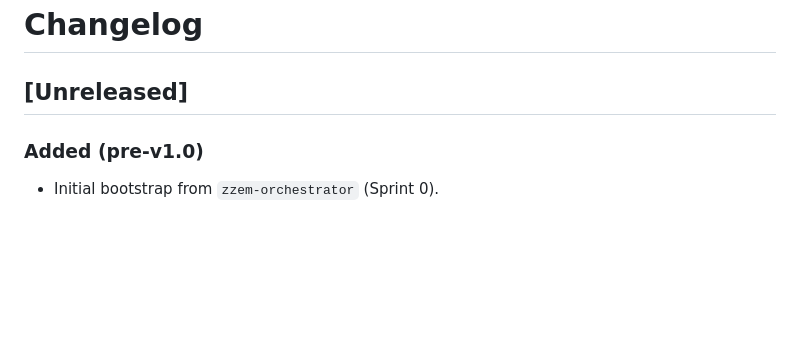
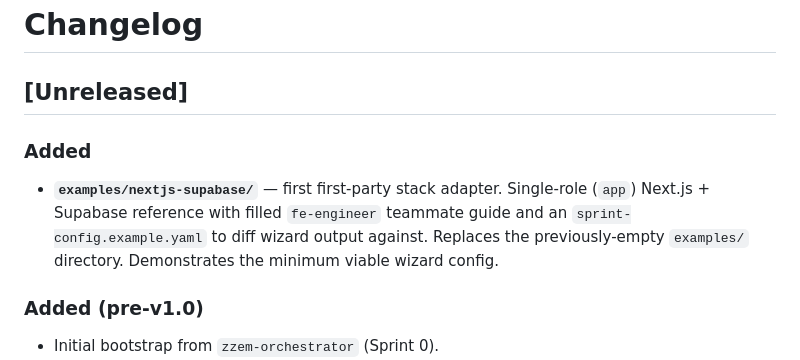
Before and after one commit to hx2ryu/zachflow, a Markdown page: CHANGELOG.md, the part around the change. Drawn GitHub-style; blank space fills up the shorter version.

Commit message:
docs: log nextjs-supabase example in [Unreleased]
Co-Authored-By: Claude Opus 4.7 (1M context) <noreply@anthropic.com>

```diff
--- a/CHANGELOG.md
+++ b/CHANGELOG.md
@@ -1,6 +1,9 @@
 # Changelog
 
 ## [Unreleased]
+
+### Added
+- **`examples/nextjs-supabase/`** — first first-party stack adapter. Single-role (`app`) Next.js + Supabase reference with filled `fe-engineer` teammate guide and an `sprint-config.example.yaml` to diff wizard output against. Replaces the previously-empty `examples/` directory. Demonstrates the minimum viable wizard config.
 
 ### Added (pre-v1.0)
 - Initial bootstrap from `zzem-orchestrator` (Sprint 0).
```
